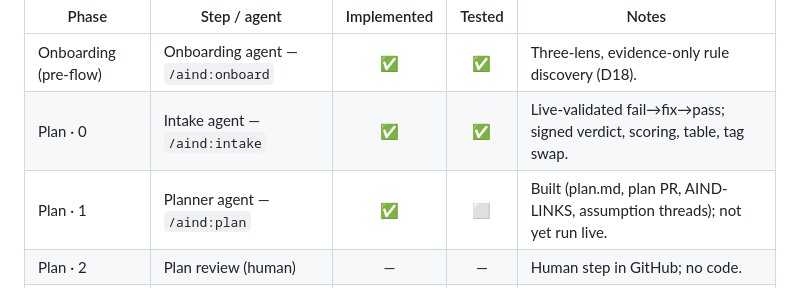
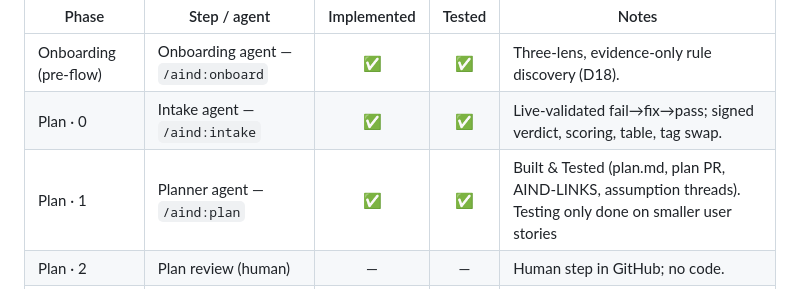
Before and after one commit to dlw-digitalworkplace/ai-native-dev, a Markdown page: README.md, the part around the change. Drawn GitHub-style.

Commit message:
update: Readme

```diff
--- a/README.md
+++ b/README.md
@@ -74,7 +74,7 @@ GETTING-STARTED.md           Prerequisites, install, setup, usage
 |---|---|:--:|:--:|---|
 | Onboarding (pre-flow) | Onboarding agent — `/aind:onboard` | ✅ | ✅ | Three-lens, evidence-only rule discovery (D18). |
 | Plan · 0 | Intake agent — `/aind:intake` | ✅ | ✅ | Live-validated fail→fix→pass; signed verdict, scoring, table, tag swap. |
-| Plan · 1 | Planner agent — `/aind:plan` | ✅ | ⬜ | Built (plan.md, plan PR, AIND-LINKS, assumption threads); not yet run live. |
+| Plan · 1 | Planner agent — `/aind:plan` | ✅ | ✅ | Built & Tested (plan.md, plan PR, AIND-LINKS, assumption threads). Testing only done on smaller user stories |
 | Plan · 2 | Plan review (human) | — | — | Human step in GitHub; no code. |
 | Plan · 2 | Close-out — `/aind:approve-plan` | ✅ | ⬜ | Sets `Ready for implementation`; not yet run live. |
 | Build | Test-writer agent (optional, cold) | ⬜ | — | Not built. |
```
